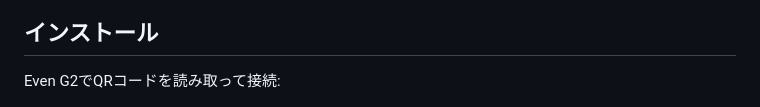
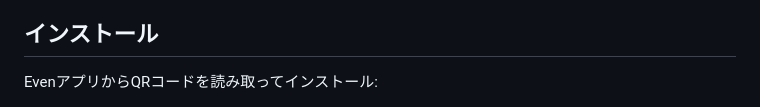
Before and after one commit to takashicompany/visionote, a Markdown page: README_ja.md, the part around the change. Rendered like a GitHub page.

```diff
--- a/README_ja.md
+++ b/README_ja.md
@@ -8,7 +8,7 @@
 
 ## インストール
 
-Even G2でQRコードを読み取って接続:
+EvenアプリからQRコードを読み取ってインストール:
 
 ![QR Code](qr.png)
 
```
Also changed, not shown: README.md (+1 -1 lines).
